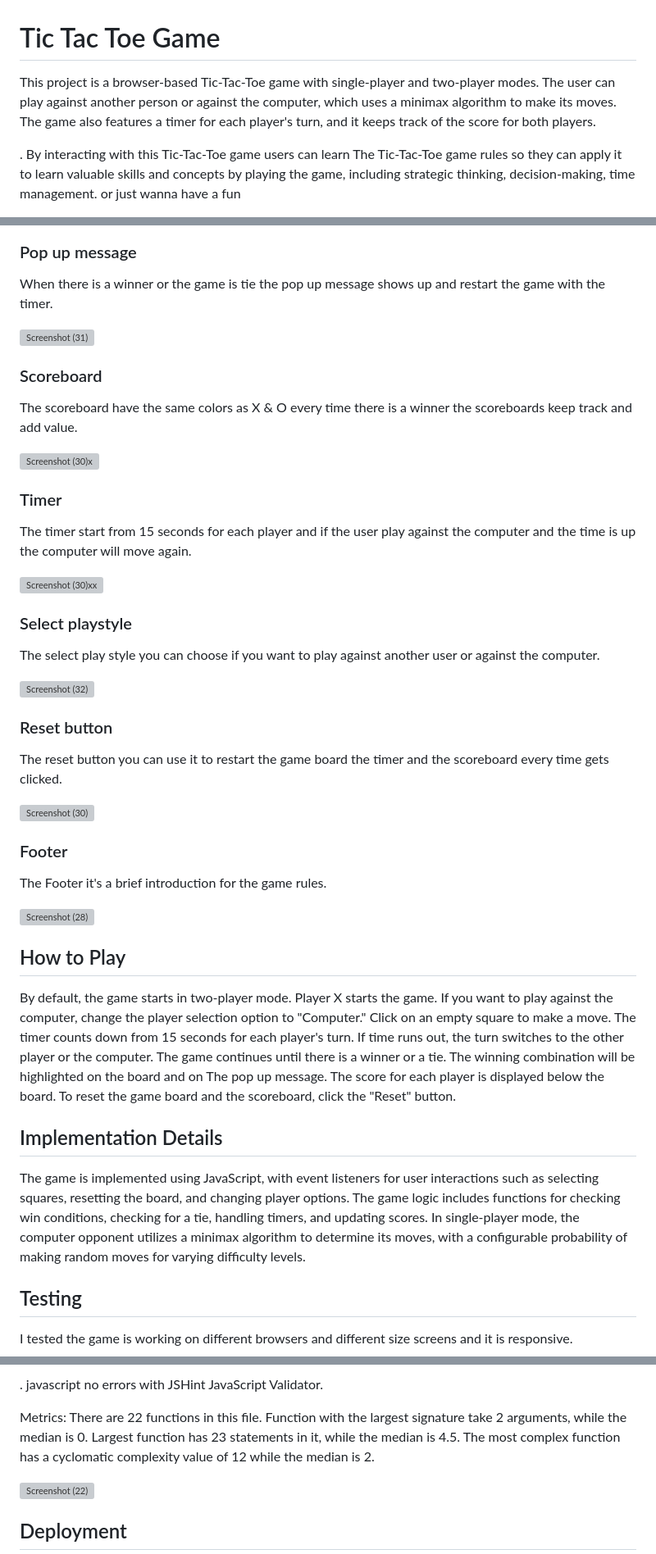
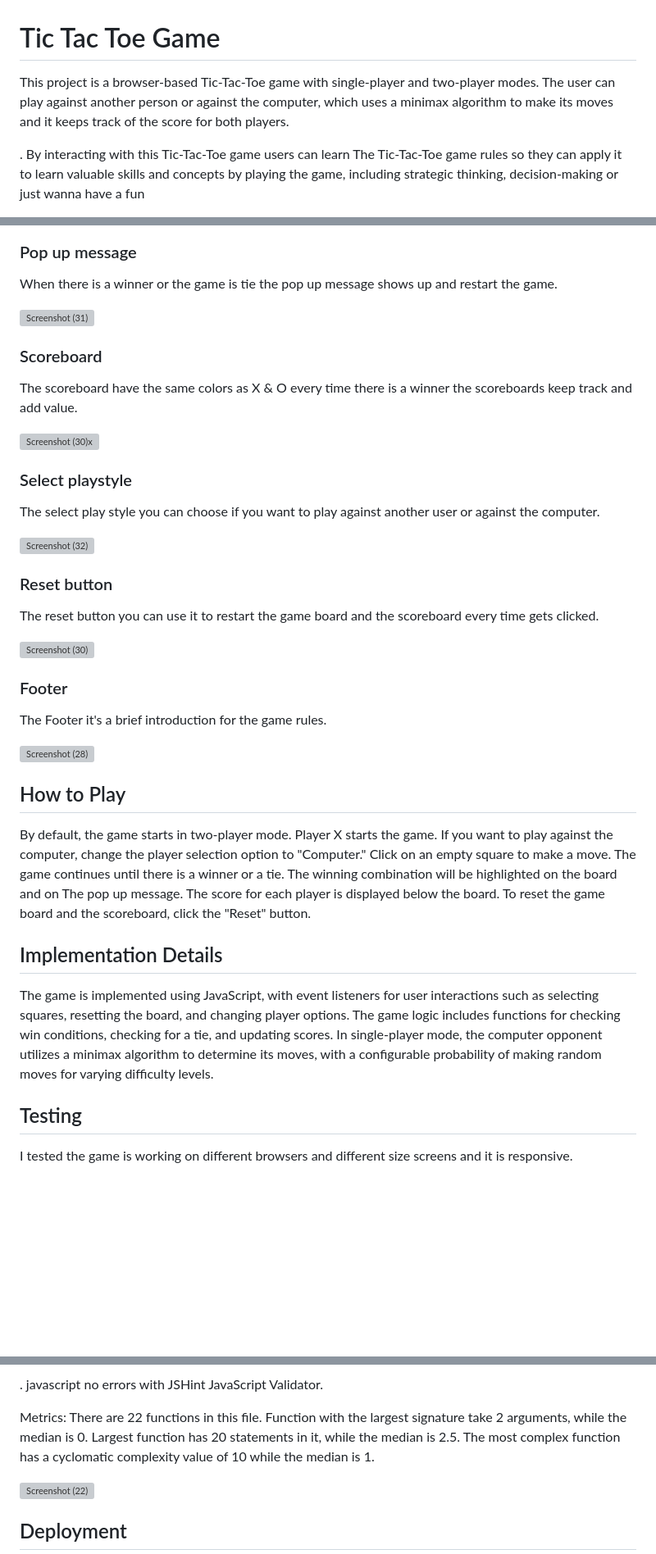
Before and after one commit to Attila-fawal/tic-tac-toe-game, a Markdown page: README.md, 3 parts joined by grey strips. Shown: that part at 82% size. GitHub-like rendering; blank space fills up the shorter version; grey boxes are pictures that could not be loaded.

```diff
--- a/README.md
+++ b/README.md
@@ -1,7 +1,7 @@
 
 # Tic Tac Toe Game
 
-This project is a browser-based Tic-Tac-Toe game with single-player and two-player modes. The user can play against another person or against the computer, which uses a minimax algorithm to make its moves. The game also features a timer for each player's turn, and it keeps track of the score for both players.
+This project is a browser-based Tic-Tac-Toe game with single-player and two-player modes. The user can play against another person or against the computer, which uses a minimax algorithm to make its moves and it keeps track of the score for both players.
 
-. By interacting with this Tic-Tac-Toe game users can learn The Tic-Tac-Toe game rules so they can apply it to learn valuable skills and concepts by playing the game, including strategic thinking, decision-making, time management. or just wanna have a fun
+. By interacting with this Tic-Tac-Toe game users can learn The Tic-Tac-Toe game rules so they can apply it to learn valuable skills and concepts by playing the game, including strategic thinking, decision-making or just wanna have a fun
 
@@ -20,6 +20,6 @@ The board is a 3x3 clickable when it's clicked highlight with X when is the X pl
 
 ### Pop up message
-When there is a winner or the game is tie the pop up message shows up and restart the game with the timer.
+When there is a winner or the game is tie the pop up message shows up and restart the game.
 
 ![Screenshot (31)](https://user-images.githubusercontent.com/127791713/233336149-00a524fd-c851-4f3c-a503-f744fee994ac.png)
 
@@ -28,11 +28,6 @@ The scoreboard have the same colors as X & O every time there is a winner the sc
 
 ![Screenshot (30)x](https://user-images.githubusercontent.com/127791713/233339544-293873eb-d22f-4b2f-b660-15246811571b.png)
 
-### Timer
-The timer start from 15 seconds for each player and if the user play against the computer
-and the time is up the computer will move again.
-
-![Screenshot (30)xx](https://user-images.githubusercontent.com/127791713/233339350-13f93239-0c4e-4ffb-8fd7-b65f7d7bf542.png)
 
 ### Select playstyle
 The select play style you can choose if you want to play against another user or against the computer.
@@ -40,7 +35,7 @@ The select play style you can choose if you want to play against another user or
 ![Screenshot (32)](https://user-images.githubusercontent.com/127791713/233340783-57fb09c9-557b-4315-a63f-9e3b6d9b9c19.png)
 
 ### Reset button
-The reset button you can use it to restart the game board the timer and the scoreboard every time gets clicked.
+The reset button you can use it to restart the game board and the scoreboard every time gets clicked.
 
 ![Screenshot (30)](https://user-images.githubusercontent.com/127791713/233341465-87fc12a3-1e45-42bd-a5f5-a374271f0cc7.png)
 
@@ -53,14 +48,13 @@ The Footer it's a brief introduction for the game rules.
 By default, the game starts in two-player mode. Player X starts the game.
 If you want to play against the computer, change the player selection option to "Computer."
 Click on an empty square to make a move.
-The timer counts down from 15 seconds for each player's turn. If time runs out, the turn switches to the other player or the computer.
 The game continues until there is a winner or a tie.
 The winning combination will be highlighted on the board and on The pop up message.
 The score for each player is displayed below the board.
 To reset the game board and the scoreboard, click the "Reset" button.
 
 ## Implementation Details
-The game is implemented using JavaScript, with event listeners for user interactions such as selecting squares, resetting the board, and changing player options. The game logic includes functions for checking win conditions, checking for a tie, handling timers, and updating scores. In single-player mode, the computer opponent utilizes a minimax algorithm to determine its moves, with a configurable probability of making random moves for varying difficulty levels.
+The game is implemented using JavaScript, with event listeners for user interactions such as selecting squares, resetting the board, and changing player options. The game logic includes functions for checking win conditions, checking for a tie, and updating scores. In single-player mode, the computer opponent utilizes a minimax algorithm to determine its moves, with a configurable probability of making random moves for varying difficulty levels.
 
 ## Testing
 I tested the game is working on different browsers and different size screens and it is responsive.
@@ -93,8 +87,8 @@ A button for the users with the name difficulty level so they can adjust the ran
 Metrics:
 There are 22 functions in this file.
 Function with the largest signature take 2 arguments, while the median is 0.
-Largest function has 23 statements in it, while the median is 4.5.
-The most complex function has a cyclomatic complexity value of 12 while the median is 2.
+Largest function has 20 statements in it, while the median is 2.5.
+The most complex function has a cyclomatic complexity value of 10 while the median is 1.
 
 ![Screenshot (22)](https://user-images.githubusercontent.com/127791713/233452406-dd464c59-6300-451a-b89e-87bdc8303219.png)
 
```
Also changed, not shown: other parts of README.md (+3 -3 lines).
